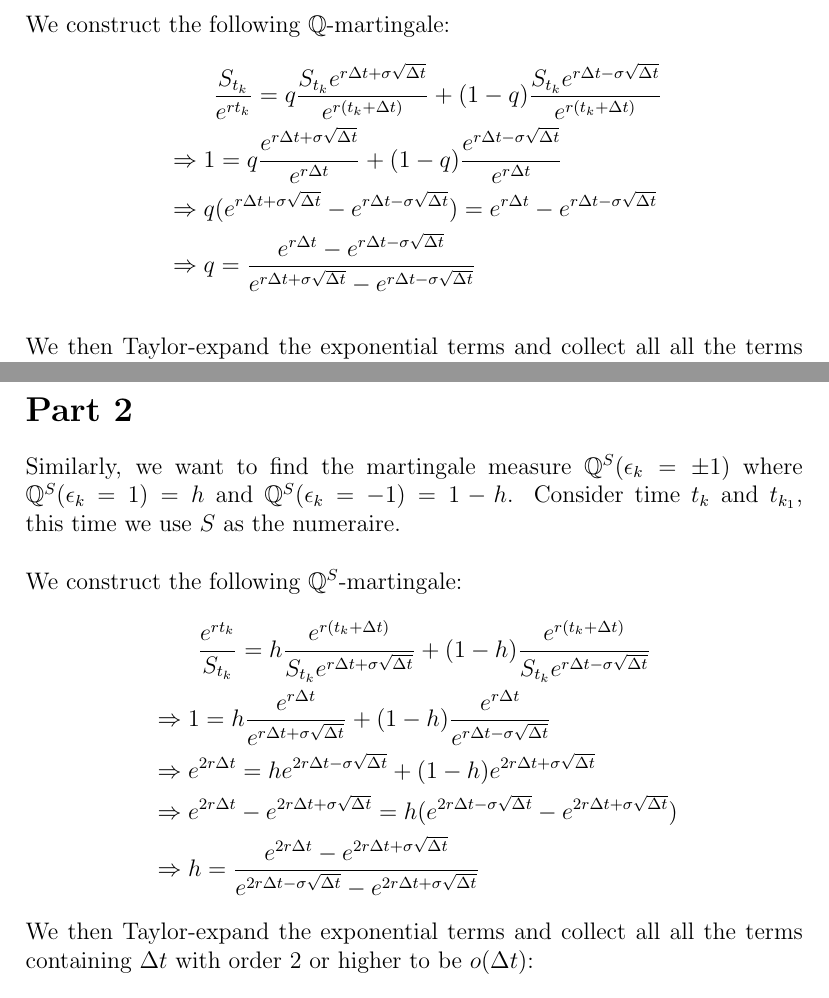
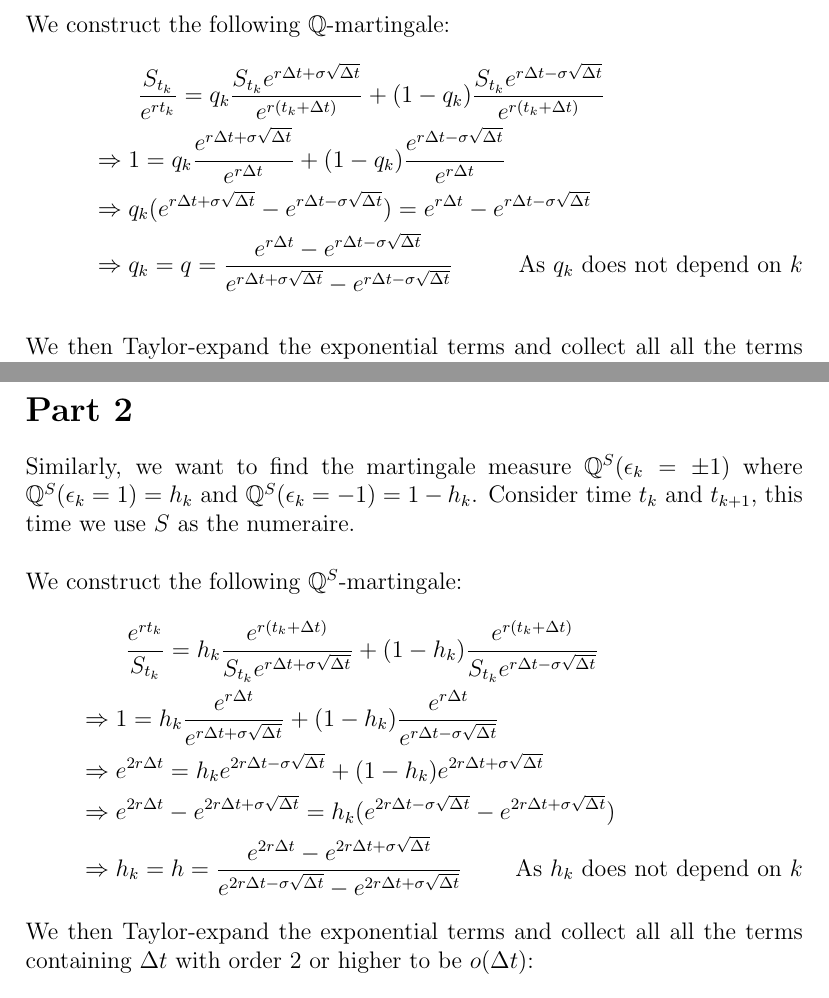
Before and after one commit to dmou18/Pricing-Theory, a LaTeX document (Project 1/project 1_soln.tex): two parts of pages 5 and 6 of 6, joined at a grey line, cut so that both start at the same text. The pictures show the PDF file Project 1/project 1_soln.pdf that the author committed with the source.

Commit message:
Modified project 1 question 1

```diff
--- a/Project 1/project 1_soln.tex
+++ b/Project 1/project 1_soln.tex
@@ -63,3 +56,6 @@ We then investigate the inner term $\mathbb{E}^\mathbb{P} [e^{\mu r\Delta t+\mu\
+    & \quad + e^{u r\Delta t-u\sigma \sqrt[]{\Delta t}} \cdot \frac{1}{2} (1 - \frac{(\mu -r) - \frac{1}{2}\sigma^2}{\sigma} \sqrt{\Delta t}) \\
+    &= [1+u r\Delta t+u \sigma \sqrt{\Delta t} +\frac{1}{2}u^2\sigma^2\Delta t + o(\Delta t)] \cdot \frac{1}{2} (1 + \frac{(\mu -r) - \frac{1}{2}\sigma^2}{\sigma} \sqrt{\Delta t}) \\
+    & \quad + [1+u r\Delta t-u \sigma \sqrt{\Delta t} +\frac{1}{2}u^2\sigma^2\Delta t + o(\Delta t)] \cdot \frac{1}{2} (1 - \frac{(\mu -r) - \frac{1}{2}\sigma^2}{\sigma} \sqrt{\Delta t})
 \end{align*}
 Note that we collect all the terms containing $\Delta t$ with order 2 or higher to be $o(\Delta t)$ because as $N\rightarrow \infty$
 and $\Delta t \rightarrow 0$, $o(\Delta t)$ will converge to 0 faster than $\Delta t$ or $\Delta t$ with lower orders.
@@ -98,3 +93,4 @@ time $t_k$ and $t_{k_1}$, we have the following for $B$ and $S$. \\ \\
+time $t_k$ and $t_{k+1}$, we have the following for $B$ and $S$. \\ \\
 \begin{tikzpicture}[level distance=30mm,sibling distance=40mm,every node/.style={fill=blue!30,circle,inner sep=5pt}, scale = 0.9]
   \node {$B_{t_k} = e^{rt_k}$}
   child[grow=right] {
@@ -110,10 +106,10 @@ time $t_k$ and $t_{k_1}$, we have the following for $B$ and $S$. \\ \\
 \end{tikzpicture}\\
 We construct the following $\mathbb{Q}$-martingale:
 \begin{align*}
-&\qquad \frac{S_{t_k}}{e^{rt_k}} = q\frac{S_{t_k}e^{r\Delta t + \sigma \sqrt{\Delta t}}}{e^{r(t_k+\Delta t)}} + (1-q)\frac{S_{t_k}e^{r\Delta t - \sigma \sqrt{\Delta t}}}{e^{r(t_k+\Delta t)}}\\
-&\Rightarrow 1 = q\frac{e^{r\Delta t + \sigma \sqrt{\Delta t}}}{e^{r\Delta t}} + (1-q) \frac{e^{r\Delta t - \sigma \sqrt{\Delta t}}}{e^{r\Delta t}} \\
-&\Rightarrow q(e^{r\Delta t + \sigma \sqrt{\Delta t}} - e^{r\Delta t - \sigma \sqrt{\Delta t}}) = e^{r\Delta t} - e^{r\Delta t - \sigma \sqrt{\Delta t}} \\
-&\Rightarrow q = \frac{e^{r\Delta t} - e^{r\Delta t - \sigma \sqrt{\Delta t}}}{e^{r\Delta t + \sigma \sqrt{\Delta t}} - e^{r\Delta t - \sigma \sqrt{\Delta t}}}
+&\qquad \frac{S_{t_k}}{e^{rt_k}} = q_k\frac{S_{t_k}e^{r\Delta t + \sigma \sqrt{\Delta t}}}{e^{r(t_k+\Delta t)}} + (1-q_k)\frac{S_{t_k}e^{r\Delta t - \sigma \sqrt{\Delta t}}}{e^{r(t_k+\Delta t)}}\\
+&\Rightarrow 1 = q_k\frac{e^{r\Delta t + \sigma \sqrt{\Delta t}}}{e^{r\Delta t}} + (1-q_k) \frac{e^{r\Delta t - \sigma \sqrt{\Delta t}}}{e^{r\Delta t}} \\
+&\Rightarrow q_k(e^{r\Delta t + \sigma \sqrt{\Delta t}} - e^{r\Delta t - \sigma \sqrt{\Delta t}}) = e^{r\Delta t} - e^{r\Delta t - \sigma \sqrt{\Delta t}} \\
+&\Rightarrow q_k = q = \frac{e^{r\Delta t} - e^{r\Delta t - \sigma \sqrt{\Delta t}}}{e^{r\Delta t + \sigma \sqrt{\Delta t}} - e^{r\Delta t - \sigma \sqrt{\Delta t}}} \tag*{As $q_k$ does not depend on $k$}
 \end{align*}
 \\
 We then Taylor-expand the exponential terms and collect all all the terms containing $\Delta t$ with order 2 or higher to be $o(\Delta t)$:
@@ -128,15 +124,15 @@ We then Taylor-expand the exponential terms and collect all all the terms contai
 
 \newpage
 \section*{Part 2}
-Similarly, we want to find the martingale measure $\mathbb{Q}^S(\epsilon_k = \pm 1)$ where $\mathbb{Q}^S(\epsilon_k =1) = h$ and $\mathbb{Q}^S(\epsilon_k =-1) = 1-h$. Consider
-time $t_k$ and $t_{k_1}$, this time we use $S$ as the numeraire. \\ \\
+Similarly, we want to find the martingale measure $\mathbb{Q}^S(\epsilon_k = \pm 1)$ where $\mathbb{Q}^S(\epsilon_k =1) = h_k$ and $\mathbb{Q}^S(\epsilon_k =-1) = 1-h_k$. Consider
+time $t_k$ and $t_{k+1}$, this time we use $S$ as the numeraire. \\ \\
 We construct the following $\mathbb{Q}^S$-martingale:
 \begin{align*}
-  &\qquad \frac{e^{rt_k}}{S_{t_k}} = h\frac{e^{r(t_k+\Delta t)}}{S_{t_k}e^{r\Delta t + \sigma \sqrt{\Delta t}}} + (1-h)\frac{e^{r(t_k+\Delta t)}}{S_{t_k}e^{r\Delta t - \sigma \sqrt{\Delta t}}}\\
-  &\Rightarrow  1 = h\frac{e^{r\Delta t}}{e^{r\Delta t + \sigma \sqrt{\Delta t}}} + (1-h) \frac{e^{r\Delta t}}{e^{r\Delta t - \sigma \sqrt{\Delta t}}} \\
-  &\Rightarrow e^{2r\Delta t} = he^{2r\Delta t - \sigma \sqrt{\Delta t}} + (1-h)e^{2r\Delta t + \sigma \sqrt{\Delta t}}\\
-  &\Rightarrow e^{2r\Delta t} - e^{2r\Delta t + \sigma \sqrt{\Delta t}} = h(e^{2r\Delta t - \sigma \sqrt{\Delta t}} - e^{2r\Delta t + \sigma \sqrt{\Delta t}}) \\
-  &\Rightarrow h = \frac{e^{2r\Delta t} - e^{2r\Delta t + \sigma \sqrt{\Delta t}}}{e^{2r\Delta t - \sigma \sqrt{\Delta t}} - e^{2r\Delta t + \sigma \sqrt{\Delta t}}}
+  &\qquad \frac{e^{rt_k}}{S_{t_k}} = h_k\frac{e^{r(t_k+\Delta t)}}{S_{t_k}e^{r\Delta t + \sigma \sqrt{\Delta t}}} + (1-h_k)\frac{e^{r(t_k+\Delta t)}}{S_{t_k}e^{r\Delta t - \sigma \sqrt{\Delta t}}}\\
+  &\Rightarrow  1 = h_k\frac{e^{r\Delta t}}{e^{r\Delta t + \sigma \sqrt{\Delta t}}} + (1-h_k) \frac{e^{r\Delta t}}{e^{r\Delta t - \sigma \sqrt{\Delta t}}} \\
+  &\Rightarrow e^{2r\Delta t} = h_ke^{2r\Delta t - \sigma \sqrt{\Delta t}} + (1-h_k)e^{2r\Delta t + \sigma \sqrt{\Delta t}}\\
+  &\Rightarrow e^{2r\Delta t} - e^{2r\Delta t + \sigma \sqrt{\Delta t}} = h_k(e^{2r\Delta t - \sigma \sqrt{\Delta t}} - e^{2r\Delta t + \sigma \sqrt{\Delta t}}) \\
+  &\Rightarrow h_k = h = \frac{e^{2r\Delta t} - e^{2r\Delta t + \sigma \sqrt{\Delta t}}}{e^{2r\Delta t - \sigma \sqrt{\Delta t}} - e^{2r\Delta t + \sigma \sqrt{\Delta t}}} \tag*{As $h_k$ does not depend on $k$}
 \end{align*}
 We then Taylor-expand the exponential terms and collect all all the terms containing $\Delta t$ with order 2 or higher to be $o(\Delta t)$:
 \begin{align*}
```
Also changed, not shown: Project 1/project 1_soln.pdf, Project 1/project 1_soln.tex (46 more changed lines), 6 other files.
